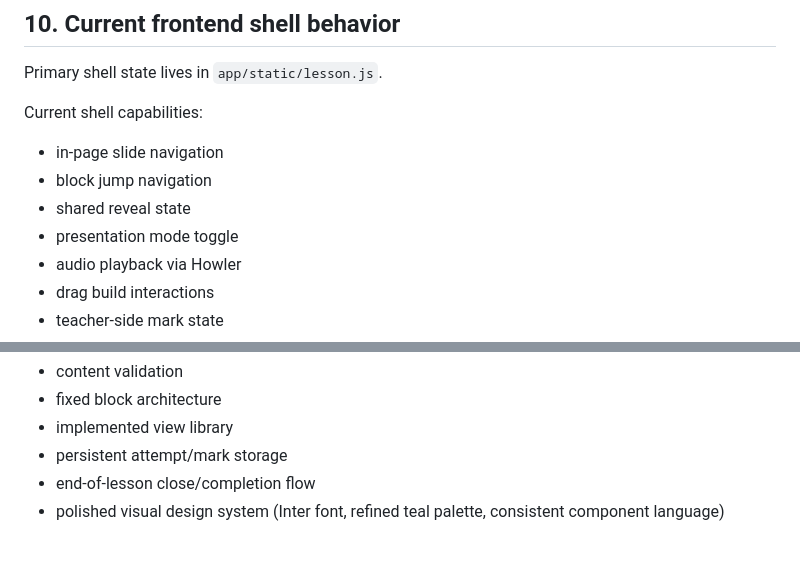
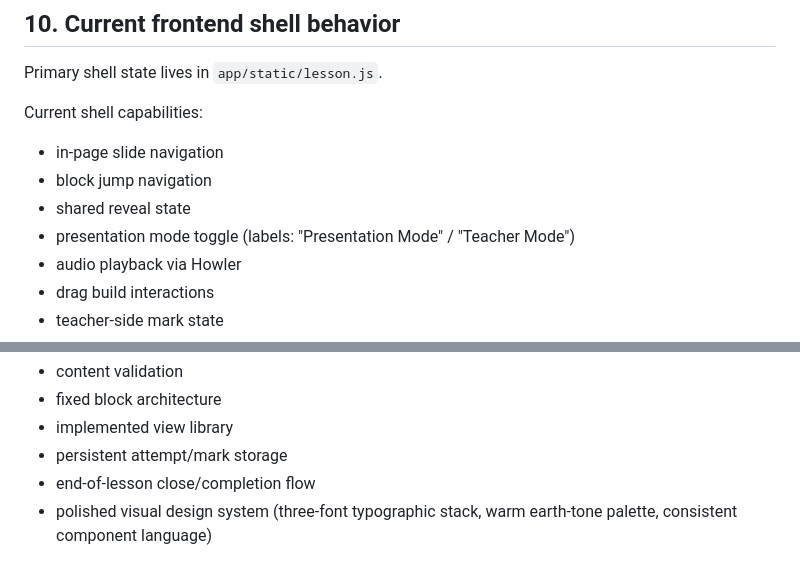
Before and after one commit to teemotu06/luminos-engine, a Markdown page: PROJECT_CONTEXT.md, 2 parts joined by grey strips. GitHub-like rendering.

```diff
--- a/PROJECT_CONTEXT.md
+++ b/PROJECT_CONTEXT.md
@@ -180,7 +180,7 @@ Current shell capabilities:
 - in-page slide navigation
 - block jump navigation
 - shared reveal state
-- presentation mode toggle
+- presentation mode toggle (labels: "Presentation Mode" / "Teacher Mode")
 - audio playback via Howler
 - drag build interactions
 - teacher-side mark state
@@ -561,4 +584,4 @@ The current product state is a functional classroom lesson runner with:
 - implemented view library
 - persistent attempt/mark storage
 - end-of-lesson close/completion flow
-- polished visual design system (Inter font, refined teal palette, consistent component language)
+- polished visual design system (three-font typographic stack, warm earth-tone palette, consistent component language)
```
Also changed, not shown: other parts of PROJECT_CONTEXT.md (+37 -14 lines).
